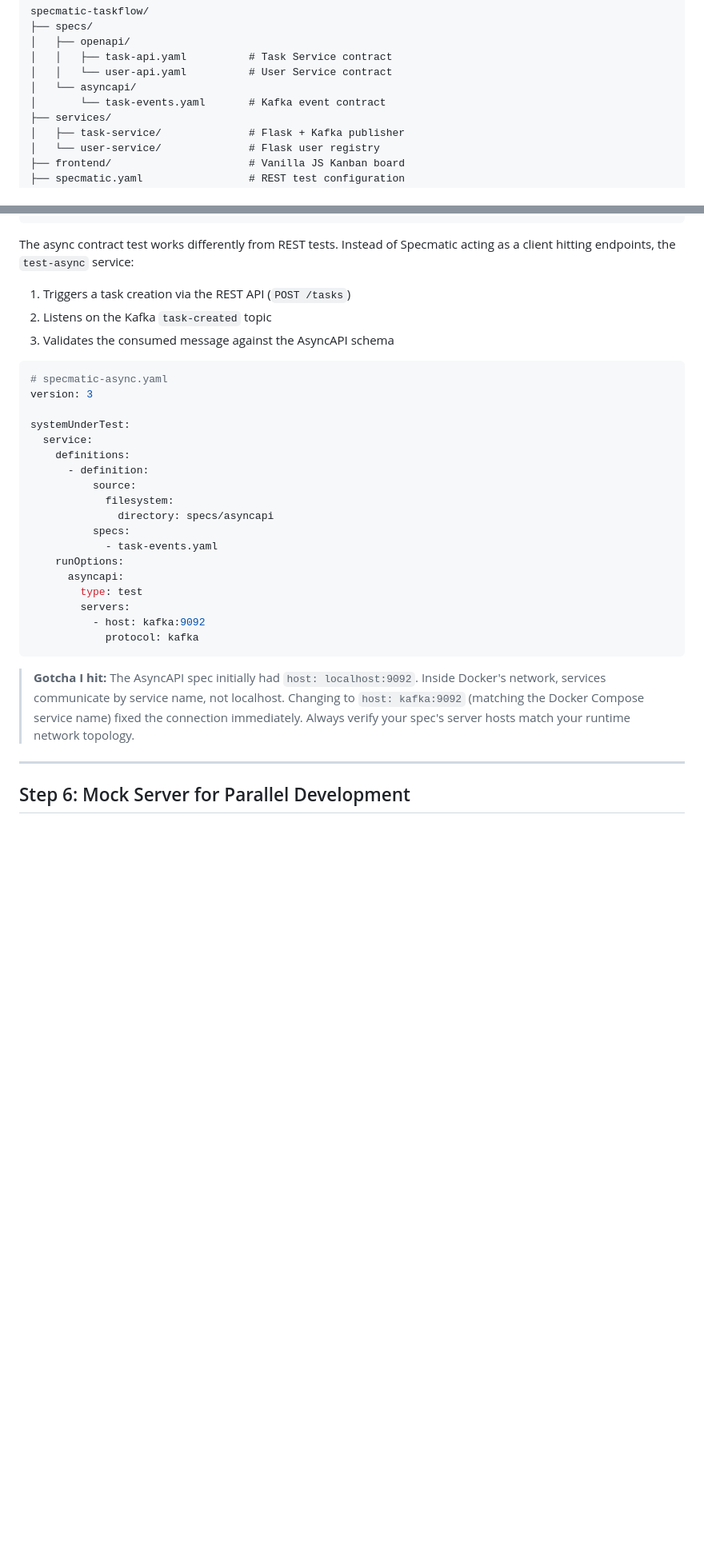
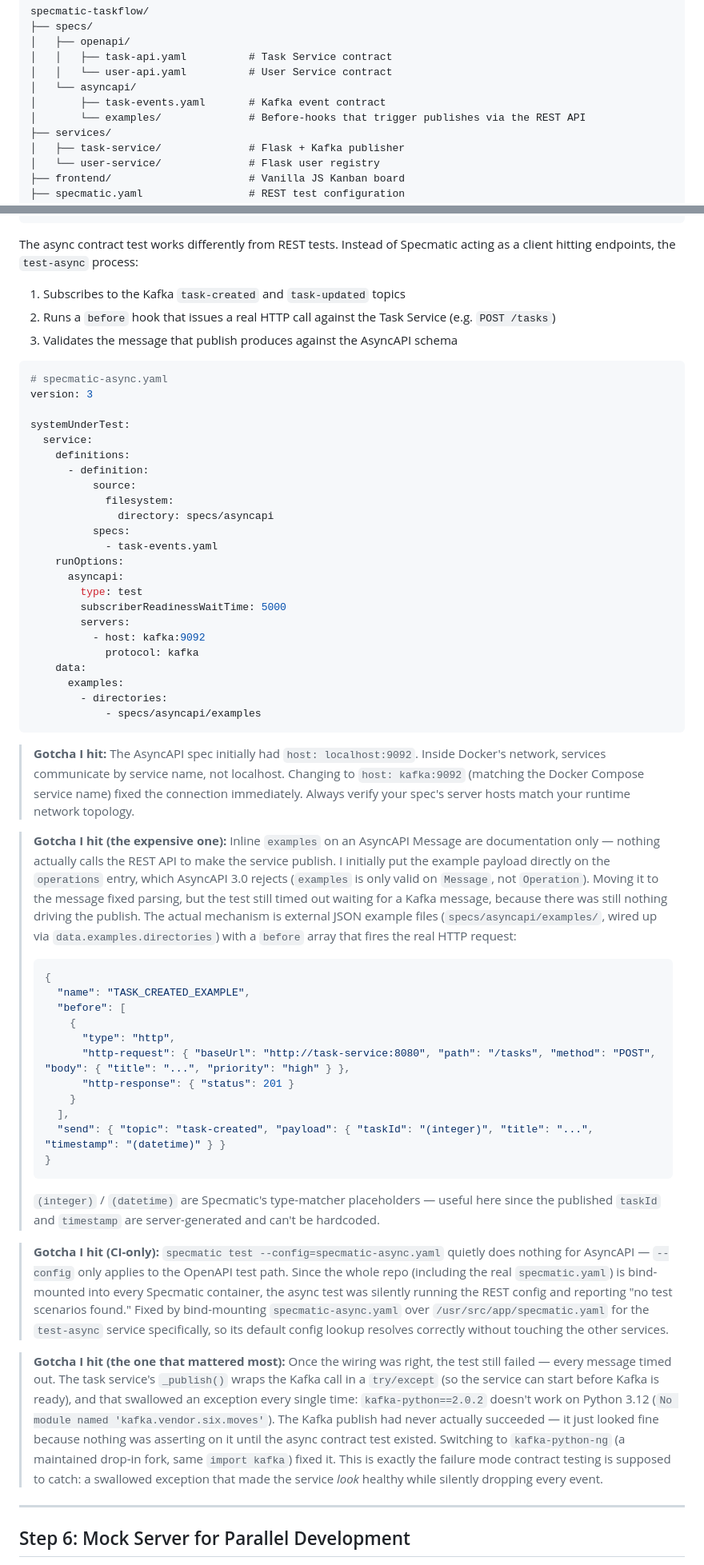
Before and after one commit to kanugurajesh/Spectamic-Taskflow, a Markdown page: BLOG.md, 2 parts joined by grey strips. Shown at 80% size. GitHub-like rendering; blank space fills up the shorter version.

Commit message:
Document the async contract test gotchas in README and BLOG
Update both docs to describe what actually shipped: the --config
limitation for AsyncAPI tests, the Message-vs-Operation examples
placement, the external before-hook fixtures driving the publish,
and the kafka-python-ng fix for the silently-swallowed publish bug.

````diff
--- a/BLOG.md
+++ b/BLOG.md
@@ -56,7 +56,8 @@ specmatic-taskflow/
 │   │   ├── task-api.yaml          # Task Service contract
 │   │   └── user-api.yaml          # User Service contract
 │   └── asyncapi/
-│       └── task-events.yaml       # Kafka event contract
+│       ├── task-events.yaml       # Kafka event contract
+│       └── examples/              # Before-hooks that trigger publishes via the REST API
 ├── services/
 │   ├── task-service/              # Flask + Kafka publisher
 │   └── user-service/              # Flask user registry
@@ -519,11 +520,11 @@ channels:
               timestamp: "2024-01-15T10:00:00Z"
 ```
 
-The async contract test works differently from REST tests. Instead of Specmatic acting as a client hitting endpoints, the `test-async` service:
+The async contract test works differently from REST tests. Instead of Specmatic acting as a client hitting endpoints, the `test-async` process:
 
-1. Triggers a task creation via the REST API (`POST /tasks`)
-2. Listens on the Kafka `task-created` topic
-3. Validates the consumed message against the AsyncAPI schema
+1. Subscribes to the Kafka `task-created` and `task-updated` topics
+2. Runs a `before` hook that issues a real HTTP call against the Task Service (e.g. `POST /tasks`)
+3. Validates the message that publish produces against the AsyncAPI schema
 
 ```yaml
 # specmatic-async.yaml
@@ -541,12 +542,39 @@ systemUnderTest:
     runOptions:
       asyncapi:
         type: test
+        subscriberReadinessWaitTime: 5000
         servers:
           - host: kafka:9092
             protocol: kafka
+    data:
+      examples:
+        - directories:
+            - specs/asyncapi/examples
 ```
 
 > **Gotcha I hit:** The AsyncAPI spec initially had `host: localhost:9092`. Inside Docker's network, services communicate by service name, not localhost. Changing to `host: kafka:9092` (matching the Docker Compose service name) fixed the connection immediately. Always verify your spec's server hosts match your runtime network topology.
+
+> **Gotcha I hit (the expensive one):** Inline `examples` on an AsyncAPI Message are documentation only — nothing actually calls the REST API to make the service publish. I initially put the example payload directly on the `operations` entry, which AsyncAPI 3.0 rejects (`examples` is only valid on `Message`, not `Operation`). Moving it to the message fixed parsing, but the test still timed out waiting for a Kafka message, because there was still nothing driving the publish. The actual mechanism is external JSON example files (`specs/asyncapi/examples/`, wired up via `data.examples.directories`) with a `before` array that fires the real HTTP request:
+>
+> ```json
+> {
+>   "name": "TASK_CREATED_EXAMPLE",
+>   "before": [
+>     {
+>       "type": "http",
+>       "http-request": { "baseUrl": "http://task-service:8080", "path": "/tasks", "method": "POST", "body": { "title": "...", "priority": "high" } },
+>       "http-response": { "status": 201 }
+>     }
+>   ],
+>   "send": { "topic": "task-created", "payload": { "taskId": "(integer)", "title": "...", "timestamp": "(datetime)" } }
+> }
+> ```
+>
+> `(integer)` / `(datetime)` are Specmatic's type-matcher placeholders — useful here since the published `taskId` and `timestamp` are server-generated and can't be hardcoded.
+
+> **Gotcha I hit (CI-only):** `specmatic test --config=specmatic-async.yaml` quietly does nothing for AsyncAPI — `--config` only applies to the OpenAPI test path. Since the whole repo (including the real `specmatic.yaml`) is bind-mounted into every Specmatic container, the async test was silently running the REST config and reporting "no test scenarios found." Fixed by bind-mounting `specmatic-async.yaml` over `/usr/src/app/specmatic.yaml` for the `test-async` service specifically, so its default config lookup resolves correctly without touching the other services.
+
+> **Gotcha I hit (the one that mattered most):** Once the wiring was right, the test still failed — every message timed out. The task service's `_publish()` wraps the Kafka call in a `try/except` (so the service can start before Kafka is ready), and that swallowed an exception every single time: `kafka-python==2.0.2` doesn't work on Python 3.12 (`No module named 'kafka.vendor.six.moves'`). The Kafka publish had never actually succeeded — it just looked fine because nothing was asserting on it until the async contract test existed. Switching to `kafka-python-ng` (a maintained drop-in fork, same `import kafka`) fixed it. This is exactly the failure mode contract testing is supposed to catch: a swallowed exception that made the service *look* healthy while silently dropping every event.
 
 ---
 
````
Also changed, not shown: README.md (+13 -4 lines).
